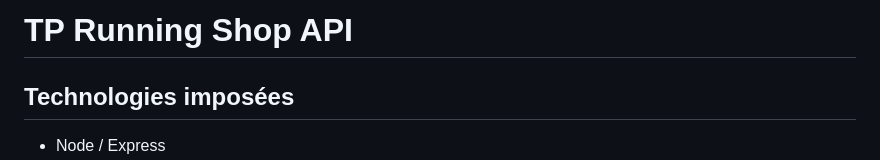
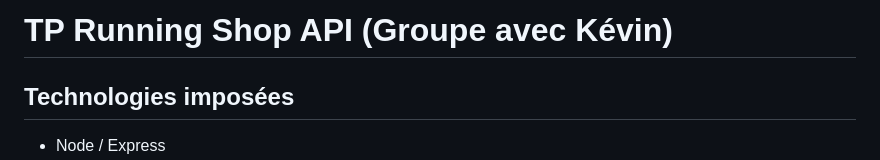
Before and after one commit to leanecharpentier/running-shop-api, a Markdown page: README.md, the part around the change. GitHub-like rendering.

```diff
--- a/README.md
+++ b/README.md
@@ -1,4 +1,4 @@
-# TP Running Shop API
+# TP Running Shop API (Groupe avec Kévin)
 
 ## Technologies imposées
 
```
